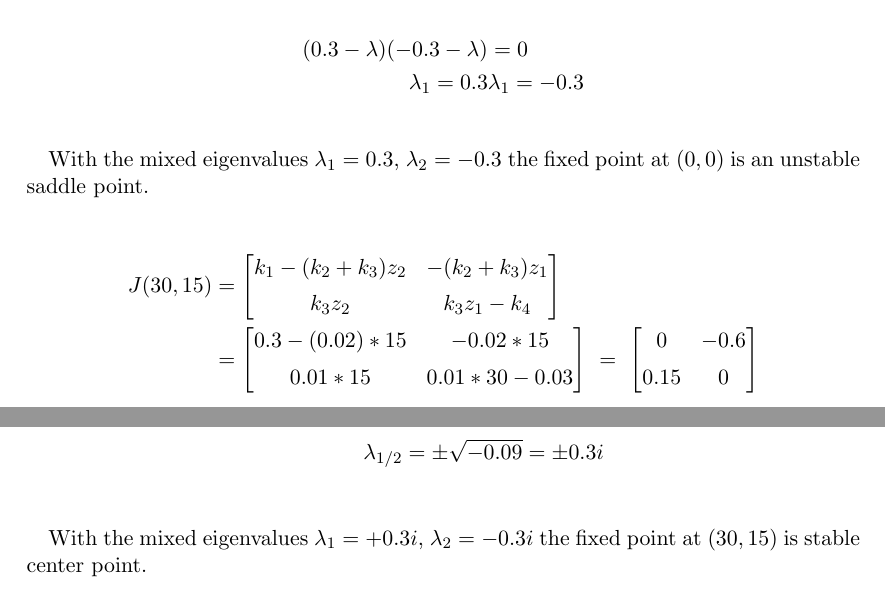
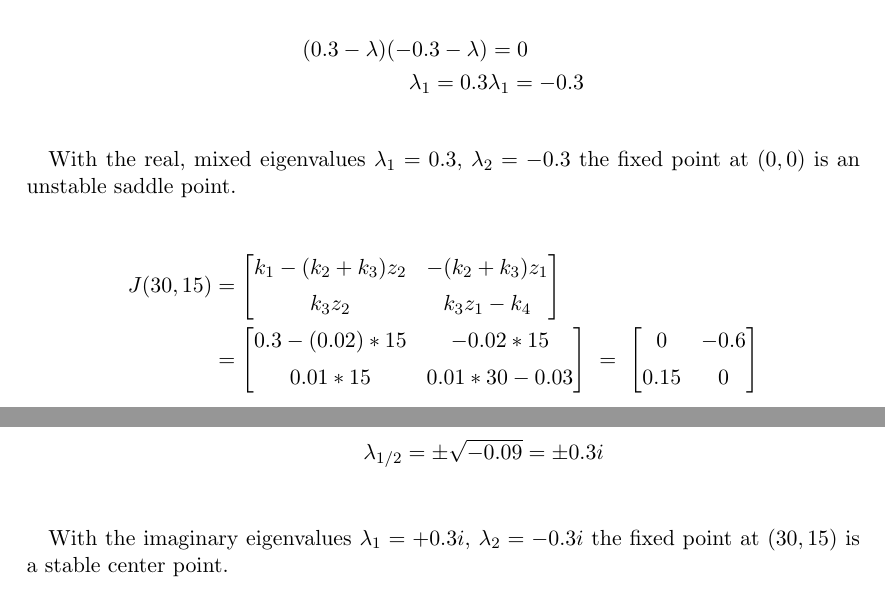
Before and after one commit to haleminhduong/ComplexSystems, a LaTeX document (SeminarProject/Project_Equations.tex): two parts of pages 3 and 4 of 4, joined at a grey line, cut so that both start at the same text. Compiled offline with pdfLaTeX.

```diff
--- a/SeminarProject/Project_Equations.tex
+++ b/SeminarProject/Project_Equations.tex
@@ -211,7 +211,7 @@
 \end{center}
 
 
-With the mixed eigenvalues $\lambda_1 = 0.3$, $\lambda_2 = -0.3$ the fixed point at $(0,0)$ is an unstable saddle point.
+With the real, mixed eigenvalues $\lambda_1 = 0.3$, $\lambda_2 = -0.3$ the fixed point at $(0,0)$ is an unstable saddle point.
 
 
 \begin{center}
@@ -246,7 +246,7 @@
 \end{center}
 
 
-With the mixed eigenvalues $\lambda_1 = +0.3i$, $\lambda_2 = -0.3i$ the fixed point at $(30,15)$ is stable center point.
+With the imaginary eigenvalues $\lambda_1 = +0.3i$, $\lambda_2 = -0.3i$ the fixed point at $(30,15)$ is a stable center point.
 
 
 
```
Also changed, not shown: Ex8/CS_exercise8.pdf (added), Ex8/Swarming.pdf (added).
